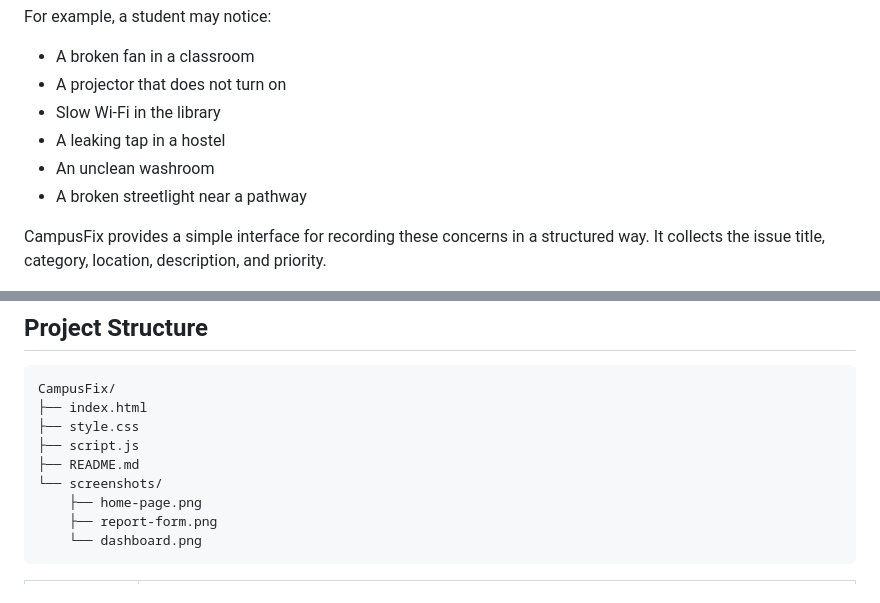
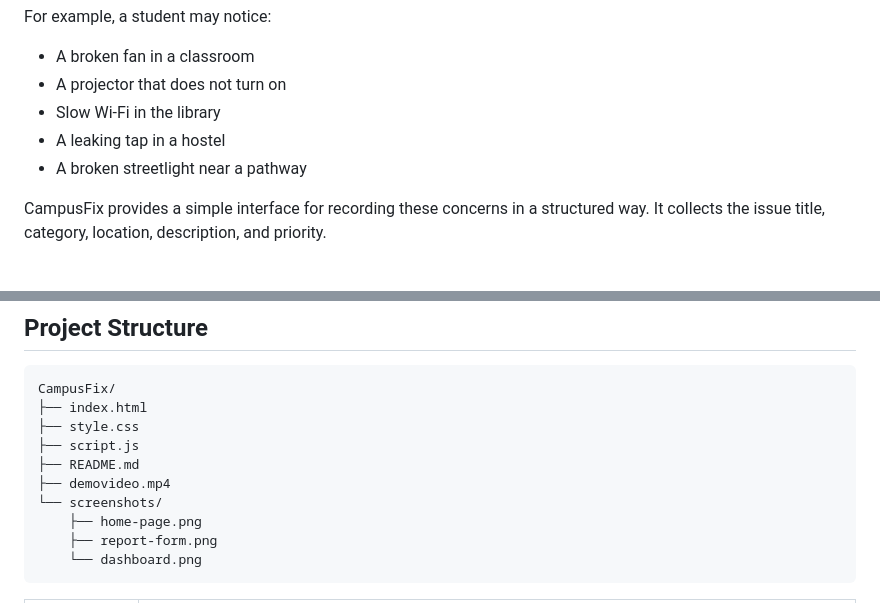
Before and after one commit to Thanishkka/CampusFix, a Markdown page: README.md, 2 parts joined by grey strips. GitHub-like rendering.

```diff
--- a/README.md
+++ b/README.md
@@ -45,7 +45,6 @@ For example, a student may notice:
 - A projector that does not turn on
 - Slow Wi-Fi in the library
 - A leaking tap in a hostel
-- An unclean washroom
 - A broken streetlight near a pathway
 
 CampusFix provides a simple interface for recording these concerns in a structured way. It collects the issue title, category, location, description, and priority.
@@ -101,6 +100,7 @@ CampusFix/
 ├── style.css
 ├── script.js
 ├── README.md
+├── demovideo.mp4
 └── screenshots/
     ├── home-page.png
     ├── report-form.png
```
Also changed, not shown: other parts of README.md (+3 -0 lines).
